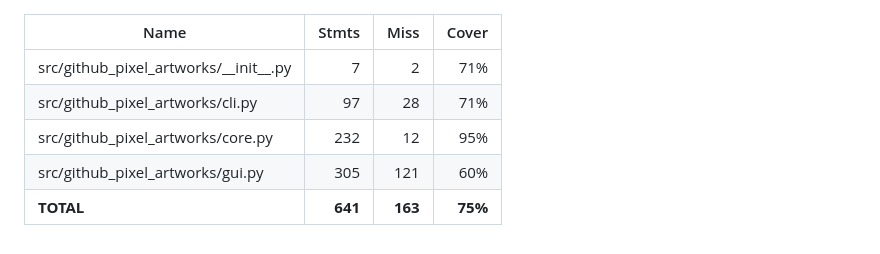
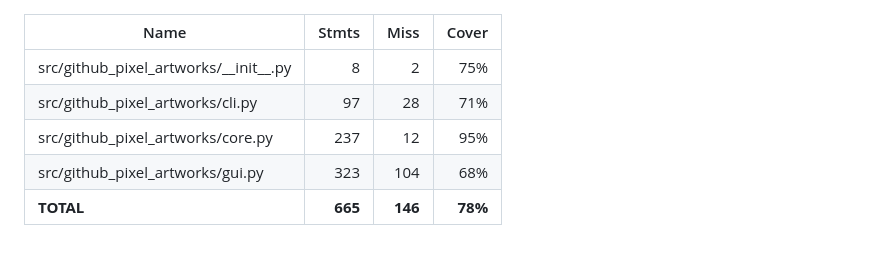
Before and after one commit to simonerigoni/github_pixel_artworks, a Markdown page: COVERAGE.md, the part around the change. Rendered like a GitHub page.

```diff
--- a/COVERAGE.md
+++ b/COVERAGE.md
@@ -1,7 +1,7 @@
 | Name                                        |    Stmts |     Miss |   Cover |
 |-------------------------------------------- | -------: | -------: | ------: |
-| src/github\_pixel\_artworks/\_\_init\_\_.py |        7 |        2 |     71% |
+| src/github\_pixel\_artworks/\_\_init\_\_.py |        8 |        2 |     75% |
 | src/github\_pixel\_artworks/cli.py          |       97 |       28 |     71% |
-| src/github\_pixel\_artworks/core.py         |      232 |       12 |     95% |
-| src/github\_pixel\_artworks/gui.py          |      305 |      121 |     60% |
-| **TOTAL**                                   |  **641** |  **163** | **75%** |
+| src/github\_pixel\_artworks/core.py         |      237 |       12 |     95% |
+| src/github\_pixel\_artworks/gui.py          |      323 |      104 |     68% |
+| **TOTAL**                                   |  **665** |  **146** | **78%** |
```
Also changed, not shown: README.md (+11 -2 lines), images/gui_editor.png (added), images/gui_levels.png (added), 6 other files.
